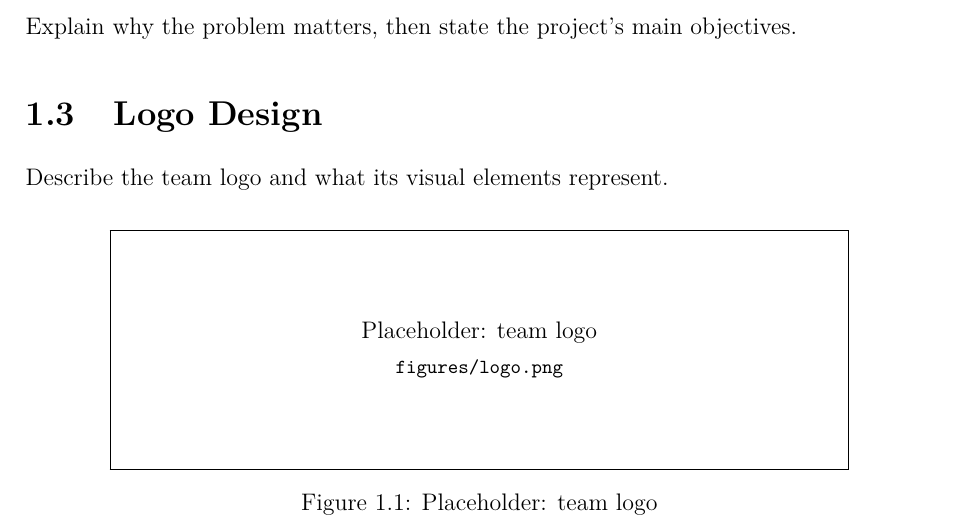
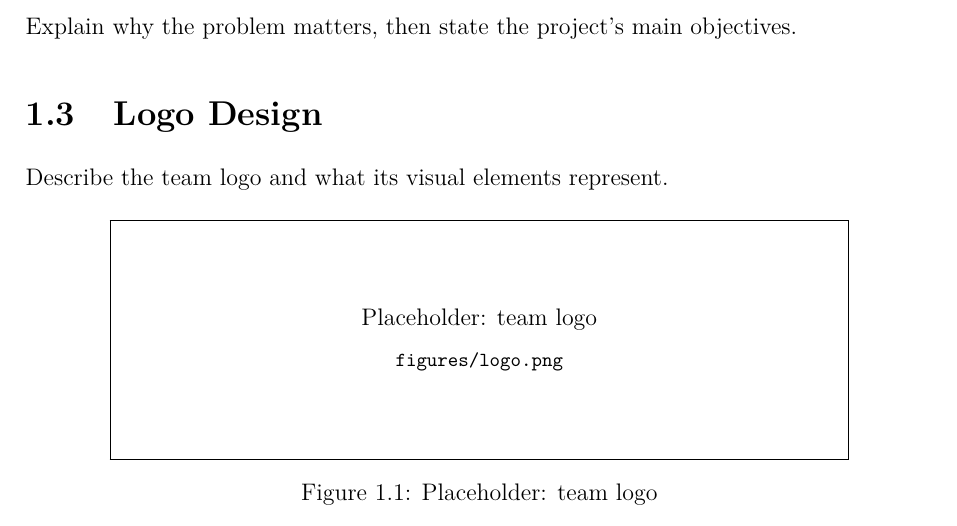
Before and after one commit to Linnnnnn42/md-to-tex-report, a LaTeX thesis (markdown/outputs/report.tex): part of page 4 of 19, cut so that both start at the same text. Compiled offline with pdfLaTeX.

Commit message:
Build report outputs for 0a5488e

```diff
--- a/markdown/outputs/report.tex
+++ b/markdown/outputs/report.tex
@@ -74,16 +74,20 @@
   pdfcreator={LaTeX via pandoc}}
 % PDF bookmarks (the reader's sidebar outline): open at chapter level when the PDF opens.
 \hypersetup{bookmarksopen=true, bookmarksopenlevel=0}
+% Figure placement. The default H keeps each figure exactly where it is in the
+% Markdown; set figure-placement to e.g. htbp to let LaTeX float figures instead.
+\usepackage{float}
+\floatplacement{figure}{H}
 
 \ifXeTeX
-\special{pdf:trailerid [ <27247031f3b31ef13d3a9613f87c2eb6> <27247031f3b31ef13d3a9613f87c2eb6> ]}
+\special{pdf:trailerid [ <6b926ec1dd456a9b164317df738c9990> <6b926ec1dd456a9b164317df738c9990> ]}
 \fi
 \ifPDFTeX
 \pdftrailerid{}
-\pdftrailer{/ID [ <27247031f3b31ef13d3a9613f87c2eb6> <27247031f3b31ef13d3a9613f87c2eb6> ]}
+\pdftrailer{/ID [ <6b926ec1dd456a9b164317df738c9990> <6b926ec1dd456a9b164317df738c9990> ]}
 \fi
 \ifLuaTeX
-\pdfvariable trailerid {[ <27247031f3b31ef13d3a9613f87c2eb6> <27247031f3b31ef13d3a9613f87c2eb6> ]}
+\pdfvariable trailerid {[ <6b926ec1dd456a9b164317df738c9990> <6b926ec1dd456a9b164317df738c9990> ]}
 \fi
 
 \title{COMP2043.GRP Interim Group Report}
```
Also changed, not shown: markdown/outputs/report.pdf.
